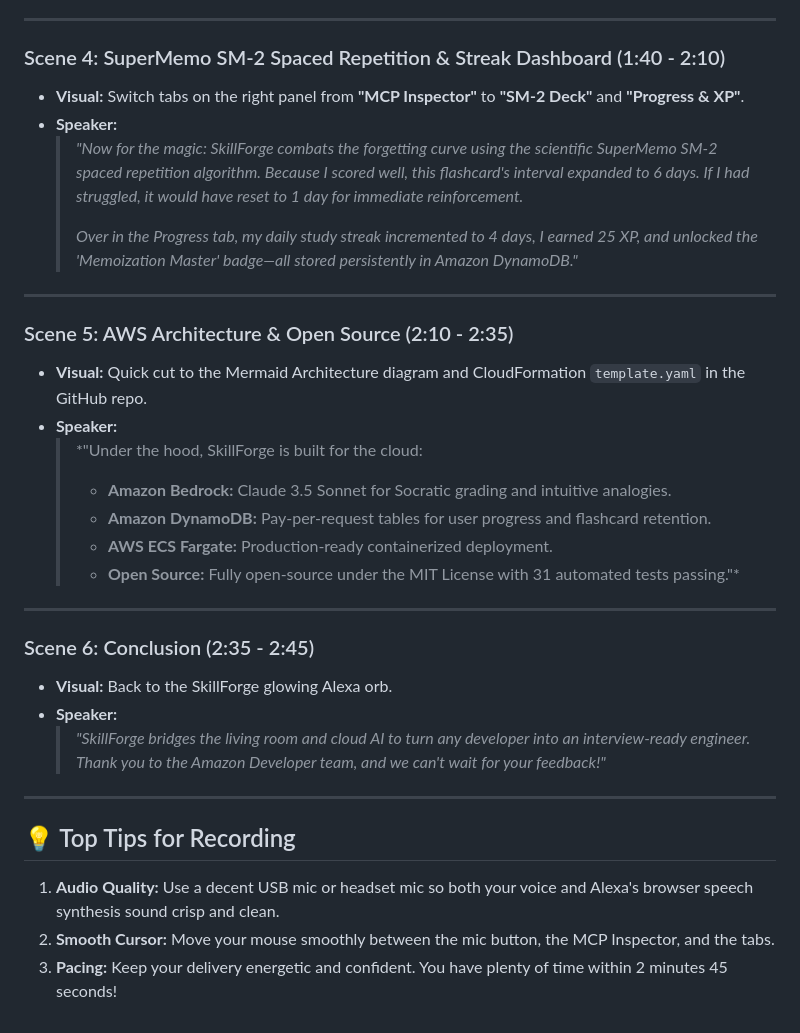
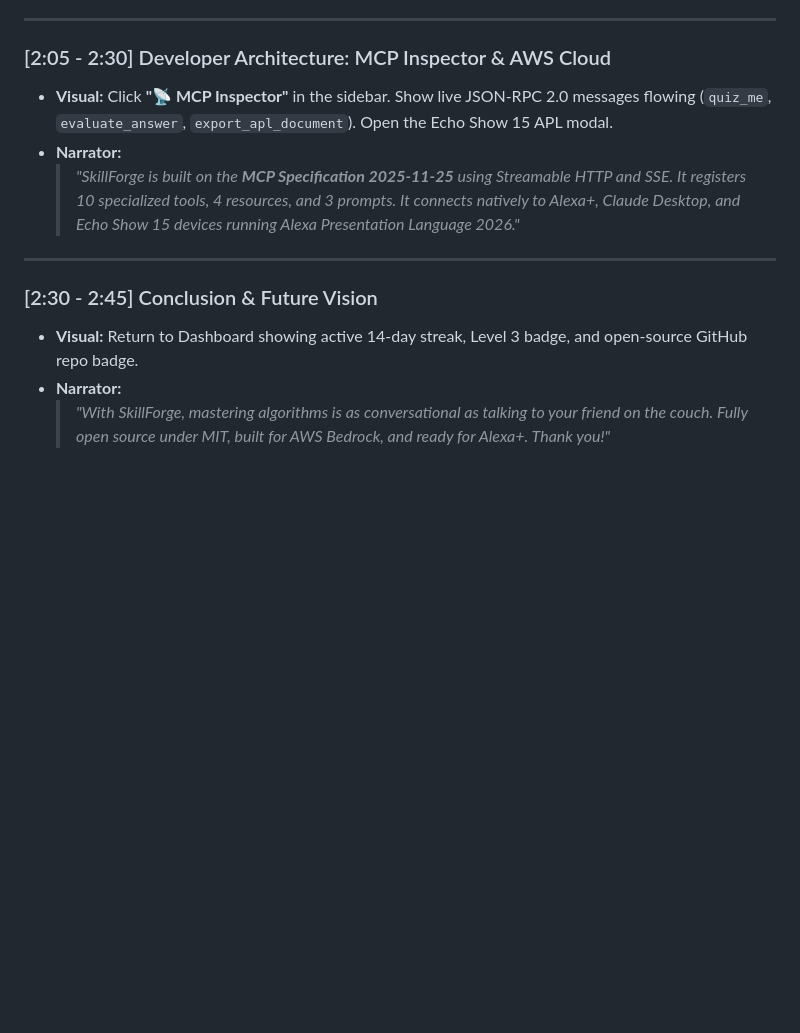
Before and after one commit to LAKKIREDDY-2001/Skillforge, a Markdown page: DEMO_SCRIPT.md, the part around one of its changes. Drawn GitHub-style; blank space fills up the shorter version.

```diff
--- a/DEMO_SCRIPT.md
+++ b/DEMO_SCRIPT.md
@@ -55,34 +42,14 @@
 
 ---
 
-### Scene 4: SuperMemo SM-2 Spaced Repetition & Streak Dashboard (1:40 - 2:10)
-* **Visual:** Switch tabs on the right panel from **"MCP Inspector"** to **"SM-2 Deck"** and **"Progress & XP"**.
-* **Speaker:**
-  > *"Now for the magic: SkillForge combats the forgetting curve using the scientific SuperMemo SM-2 spaced repetition algorithm. Because I scored well, this flashcard's interval expanded to 6 days. If I had struggled, it would have reset to 1 day for immediate reinforcement.*
-  >
-  > *Over in the Progress tab, my daily study streak incremented to 4 days, I earned 25 XP, and unlocked the 'Memoization Master' badge—all stored persistently in Amazon DynamoDB."*
+### [2:05 - 2:30] Developer Architecture: MCP Inspector & AWS Cloud
+- **Visual:** Click **"📡 MCP Inspector"** in the sidebar. Show live JSON-RPC 2.0 messages flowing (`quiz_me`, `evaluate_answer`, `export_apl_document`). Open the Echo Show 15 APL modal.
+- **Narrator:**
+  > *"SkillForge is built on the **MCP Specification 2025-11-25** using Streamable HTTP and SSE. It registers 10 specialized tools, 4 resources, and 3 prompts. It connects natively to Alexa+, Claude Desktop, and Echo Show 15 devices running Alexa Presentation Language 2026."*
 
 ---
 
-### Scene 5: AWS Architecture & Open Source (2:10 - 2:35)
-* **Visual:** Quick cut to the Mermaid Architecture diagram and CloudFormation `template.yaml` in the GitHub repo.
-* **Speaker:**
-  > *"Under the hood, SkillForge is built for the cloud:
-  > - **Amazon Bedrock:** Claude 3.5 Sonnet for Socratic grading and intuitive analogies.
-  > - **Amazon DynamoDB:** Pay-per-request tables for user progress and flashcard retention.
-  > - **AWS ECS Fargate:** Production-ready containerized deployment.
-  > - **Open Source:** Fully open-source under the MIT License with 31 automated tests passing."*
-
----
-
-### Scene 6: Conclusion (2:35 - 2:45)
-* **Visual:** Back to the SkillForge glowing Alexa orb.
-* **Speaker:**
-  > *"SkillForge bridges the living room and cloud AI to turn any developer into an interview-ready engineer. Thank you to the Amazon Developer team, and we can't wait for your feedback!"*
-
----
-
-## 💡 Top Tips for Recording
-1. **Audio Quality:** Use a decent USB mic or headset mic so both your voice and Alexa's browser speech synthesis sound crisp and clean.
-2. **Smooth Cursor:** Move your mouse smoothly between the mic button, the MCP Inspector, and the tabs.
-3. **Pacing:** Keep your delivery energetic and confident. You have plenty of time within 2 minutes 45 seconds!
+### [2:30 - 2:45] Conclusion & Future Vision
+- **Visual:** Return to Dashboard showing active 14-day streak, Level 3 badge, and open-source GitHub repo badge.
+- **Narrator:**
+  > *"With SkillForge, mastering algorithms is as conversational as talking to your friend on the couch. Fully open source under MIT, built for AWS Bedrock, and ready for Alexa+. Thank you!"*
```
Also changed, not shown: other parts of DEMO_SCRIPT.md (+28 -41 lines), PRODUCT_FEEDBACK_AND_FRICTION_LOG.md (added, +73 -0 lines).
